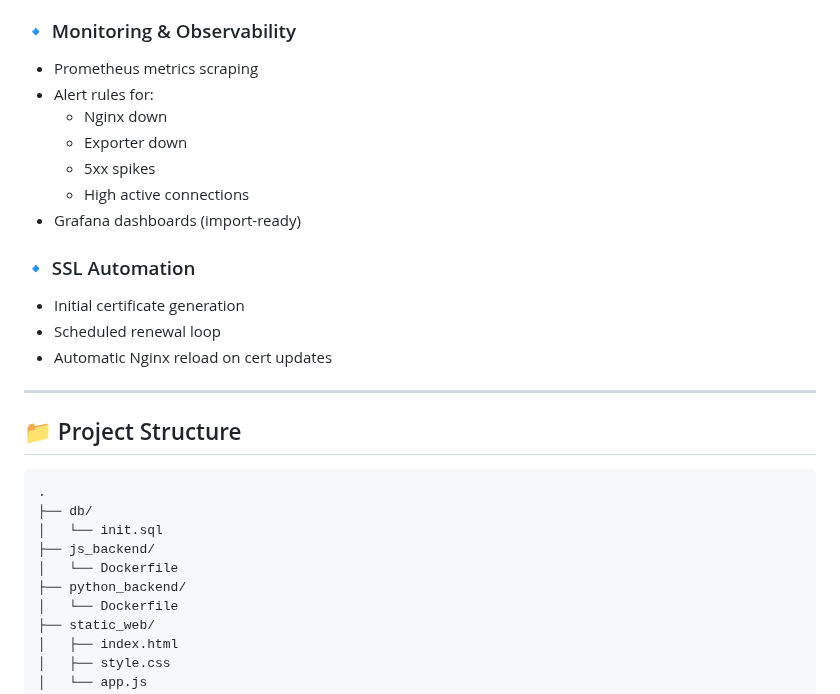
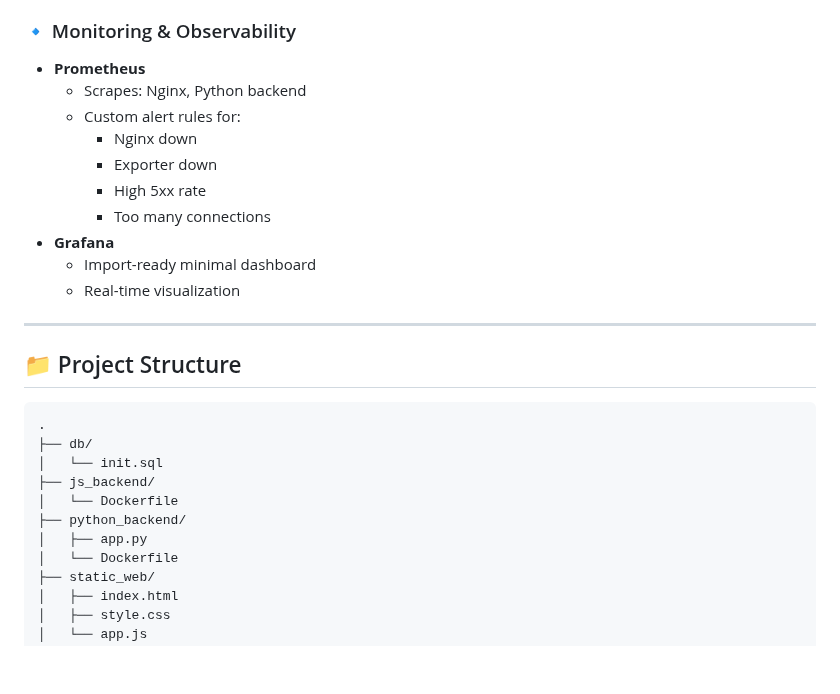
Before and after one commit to hamid72hasani/nginx-microservices-monitoring, a Markdown page: README.md, the part around one of its changes. Drawn GitHub-style; blank space fills up the shorter version.

```diff
--- a/README.md
+++ b/README.md
@@ -76,19 +81,16 @@ monitoring, and observability.
 
 ### 🔹 Monitoring & Observability
 
--   Prometheus metrics scraping
--   Alert rules for:
-    -   Nginx down
-    -   Exporter down
-    -   5xx spikes
-    -   High active connections
--   Grafana dashboards (import-ready)
-
-### 🔹 SSL Automation
-
--   Initial certificate generation
--   Scheduled renewal loop
--   Automatic Nginx reload on cert updates
+-   **Prometheus**
+    -   Scrapes: Nginx, Python backend
+    -   Custom alert rules for:
+        -   Nginx down
+        -   Exporter down
+        -   High 5xx rate
+        -   Too many connections
+-   **Grafana**
+    -   Import-ready minimal dashboard
+    -   Real-time visualization
 
 ------------------------------------------------------------------------
 
@@ -100,6 +102,7 @@ monitoring, and observability.
     ├── js_backend/
     │   └── Dockerfile
     ├── python_backend/
+    │   ├── app.py
     │   └── Dockerfile
     ├── static_web/
     │   ├── index.html
```
Also changed, not shown: other parts of README.md (+84 -75 lines).
